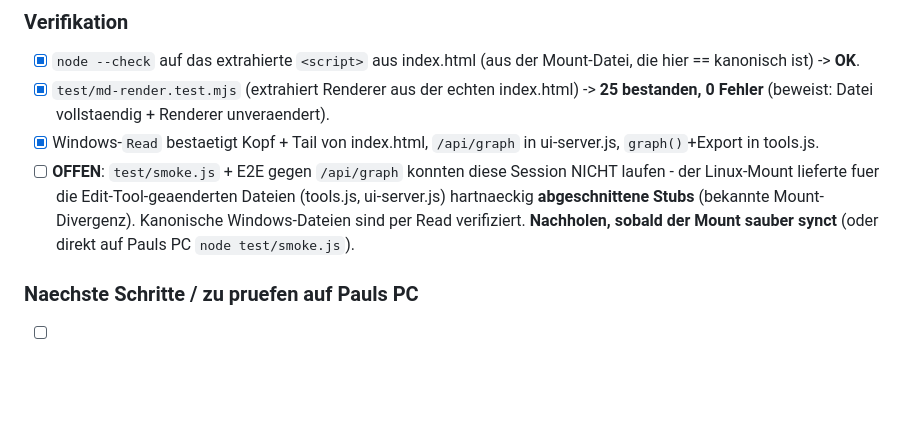
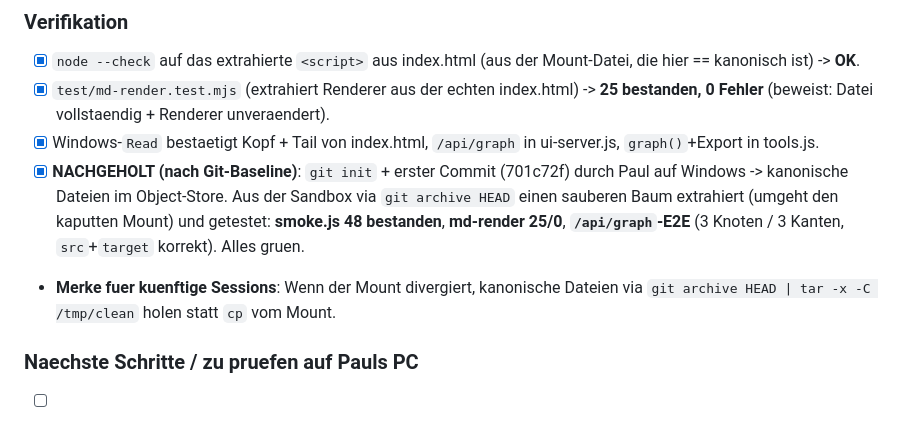
Before and after one commit to Pjhannes/Nexus, a Markdown page: STATUS.md, the part around the change. Drawn GitHub-style; blank space fills up the shorter version.

Commit message:
Session 13: Verifikation nachgeholt (smoke 48, md-render 25, graph-E2E)

```diff
--- a/STATUS.md
+++ b/STATUS.md
@@ -428,7 +428,8 @@ Pauls Vorgaben (6 Fixes am Graph):
 - [x] `node --check` auf das extrahierte `<script>` aus index.html (aus der Mount-Datei, die hier == kanonisch ist) -> **OK**.
 - [x] `test/md-render.test.mjs` (extrahiert Renderer aus der echten index.html) -> **25 bestanden, 0 Fehler** (beweist: Datei vollstaendig + Renderer unveraendert).
 - [x] Windows-`Read` bestaetigt Kopf + Tail von index.html, `/api/graph` in ui-server.js, `graph()`+Export in tools.js.
-- [ ] **OFFEN**: `test/smoke.js` + E2E gegen `/api/graph` konnten diese Session NICHT laufen - der Linux-Mount lieferte fuer die Edit-Tool-geaenderten Dateien (tools.js, ui-server.js) hartnaeckig **abgeschnittene Stubs** (bekannte Mount-Divergenz). Kanonische Windows-Dateien sind per Read verifiziert. **Nachholen, sobald der Mount sauber synct** (oder direkt auf Pauls PC `node test/smoke.js`).
+- [x] **NACHGEHOLT (nach Git-Baseline)**: `git init` + erster Commit (701c72f) durch Paul auf Windows -> kanonische Dateien im Object-Store. Aus der Sandbox via `git archive HEAD` einen sauberen Baum extrahiert (umgeht den kaputten Mount) und getestet: **smoke.js 48 bestanden**, **md-render 25/0**, **`/api/graph`-E2E** (3 Knoten / 3 Kanten, `src`+`target` korrekt). Alles gruen.
+- **Merke fuer kuenftige Sessions**: Wenn der Mount divergiert, kanonische Dateien via `git archive HEAD | tar -x -C /tmp/clean` holen statt `cp` vom Mount.
 
 ### Naechste Schritte / zu pruefen auf Pauls PC
 - [ ] `npm run app` -> Start oeffnet START.md, Graph zeigt Hauptansicht (alle Notizen vernetzt). Knoten anklicken -> Datei + Ego-Fokus; "Haupt"-Button -> zurueck. Zahnrad -> Slider testen (Abstossung/Anziehung/Groesse). Cursor exakt auf Knoten -> Tooltip.
```
